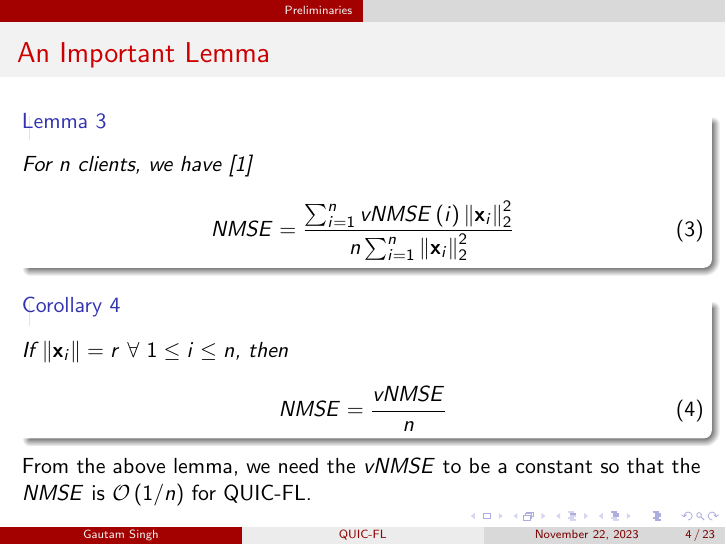
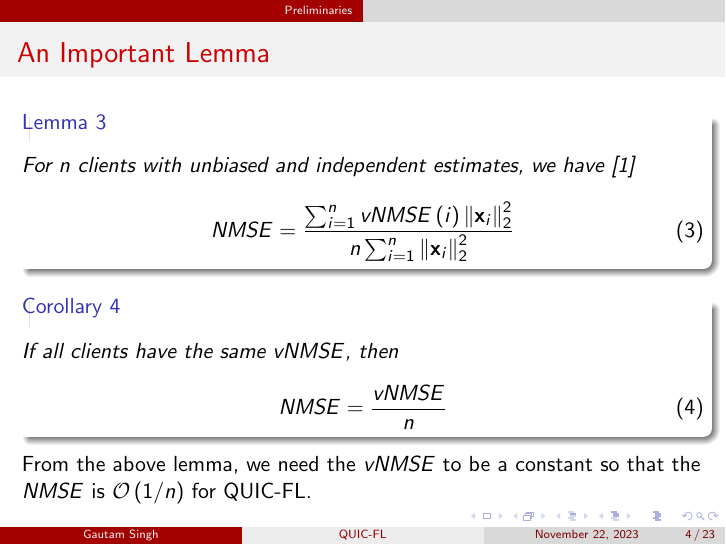
Before and after one commit to goats-9/ee6367, LaTeX slides (paper-presentation/presentation/main.tex): page 5 of 24. Compiled offline with pdfLaTeX.

Commit message:
Fix typos and clarify query

```diff
--- a/paper-presentation/presentation/main.tex
+++ b/paper-presentation/presentation/main.tex
@@ -59,7 +59,8 @@
         \frametitle{An Important Lemma}
         \begin{lemma}
             \label{lem:vnmse-nmse-rel}
-            For \(n\) clients, we have \cite{EDEN}
+            For \(n\) clients with unbiased and independent estimates, we have
+            \cite{EDEN}
             \begin{equation}
                 NMSE = \frac{\sum_{i=1}^nvNMSE\brak{i}\norm{\vect{x}_i}_2^2}{n\sum_{i=1}^n\norm{\vect{x}_i}_2^2}
                 \label{eq:vnmse-nmse-rel}
@@ -67,7 +68,7 @@
         \end{lemma}
         \begin{corollary}
             \label{cor:vnmse-nmse-ball}
-            If \(\norm{\vect{x}_i} = r\ \forall\ 1 \le i \le n\), then
+            If all clients have the same \(vNMSE\), then
             \begin{equation}
                 NMSE = \frac{vNMSE}{n}
                 \label{eq:vnmse-nmse-ball}
```
Also changed, not shown: paper-presentation/presentation/main.pdf, paper-presentation/presentation/main.tex (2 more changed lines).
